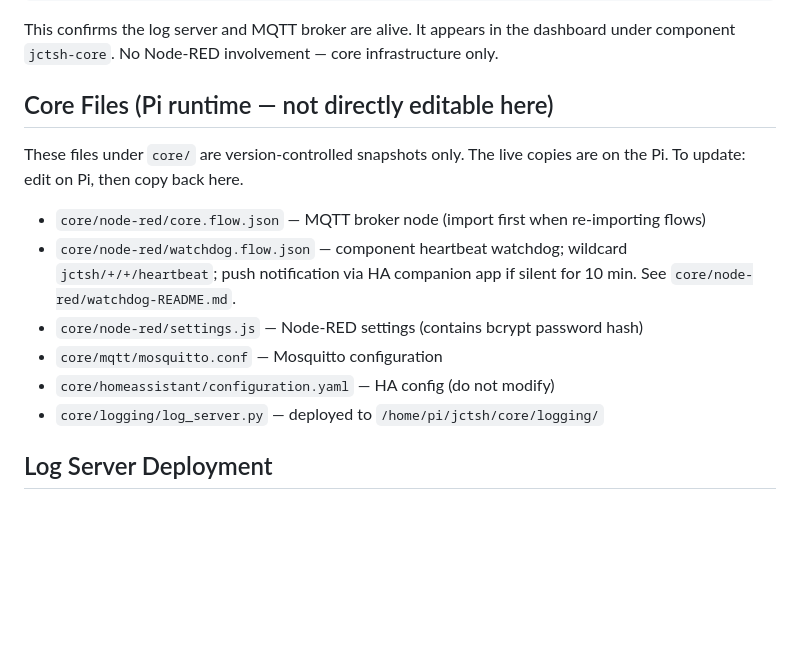
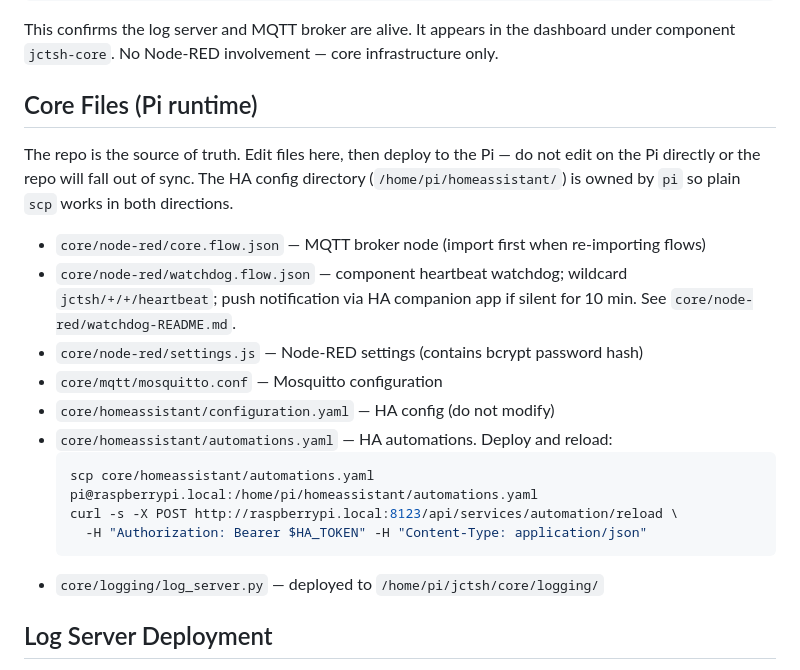
Before and after one commit to joscthomas/jctsh, a Markdown page: CLAUDE.md, the part around the change. Drawn GitHub-style; blank space fills up the shorter version.

Commit message:
CLAUDE.md: repo-first workflow for core Pi files; add automations deploy steps
HA config dir is now pi-owned (no more sudo tee). Repo is source of
truth — edit here, deploy to Pi, not the other way around.

Co-Authored-By: Claude Sonnet 4.6 <noreply@anthropic.com>

````diff
--- a/CLAUDE.md
+++ b/CLAUDE.md
@@ -155,14 +155,20 @@ The dividing line between `System` and `MQTT`: if the message is about the *devi
 This confirms the log server and MQTT broker are alive. It appears in the dashboard under
 component `jctsh-core`. No Node-RED involvement — core infrastructure only.
 
-## Core Files (Pi runtime — not directly editable here)
-These files under `core/` are version-controlled snapshots only. The live copies
-are on the Pi. To update: edit on Pi, then copy back here.
+## Core Files (Pi runtime)
+The repo is the source of truth. Edit files here, then deploy to the Pi — do not edit on the Pi directly or the repo will fall out of sync. The HA config directory (`/home/pi/homeassistant/`) is owned by `pi` so plain `scp` works in both directions.
+
 - `core/node-red/core.flow.json` — MQTT broker node (import first when re-importing flows)
 - `core/node-red/watchdog.flow.json` — component heartbeat watchdog; wildcard `jctsh/+/+/heartbeat`; push notification via HA companion app if silent for 10 min. See `core/node-red/watchdog-README.md`.
 - `core/node-red/settings.js` — Node-RED settings (contains bcrypt password hash)
 - `core/mqtt/mosquitto.conf` — Mosquitto configuration
 - `core/homeassistant/configuration.yaml` — HA config (do not modify)
+- `core/homeassistant/automations.yaml` — HA automations. Deploy and reload:
+  ```bash
+  scp core/homeassistant/automations.yaml pi@raspberrypi.local:/home/pi/homeassistant/automations.yaml
+  curl -s -X POST http://raspberrypi.local:8123/api/services/automation/reload \
+    -H "Authorization: Bearer $HA_TOKEN" -H "Content-Type: application/json"
+  ```
 - `core/logging/log_server.py` — deployed to `/home/pi/jctsh/core/logging/`
 
 ## Log Server Deployment
````
